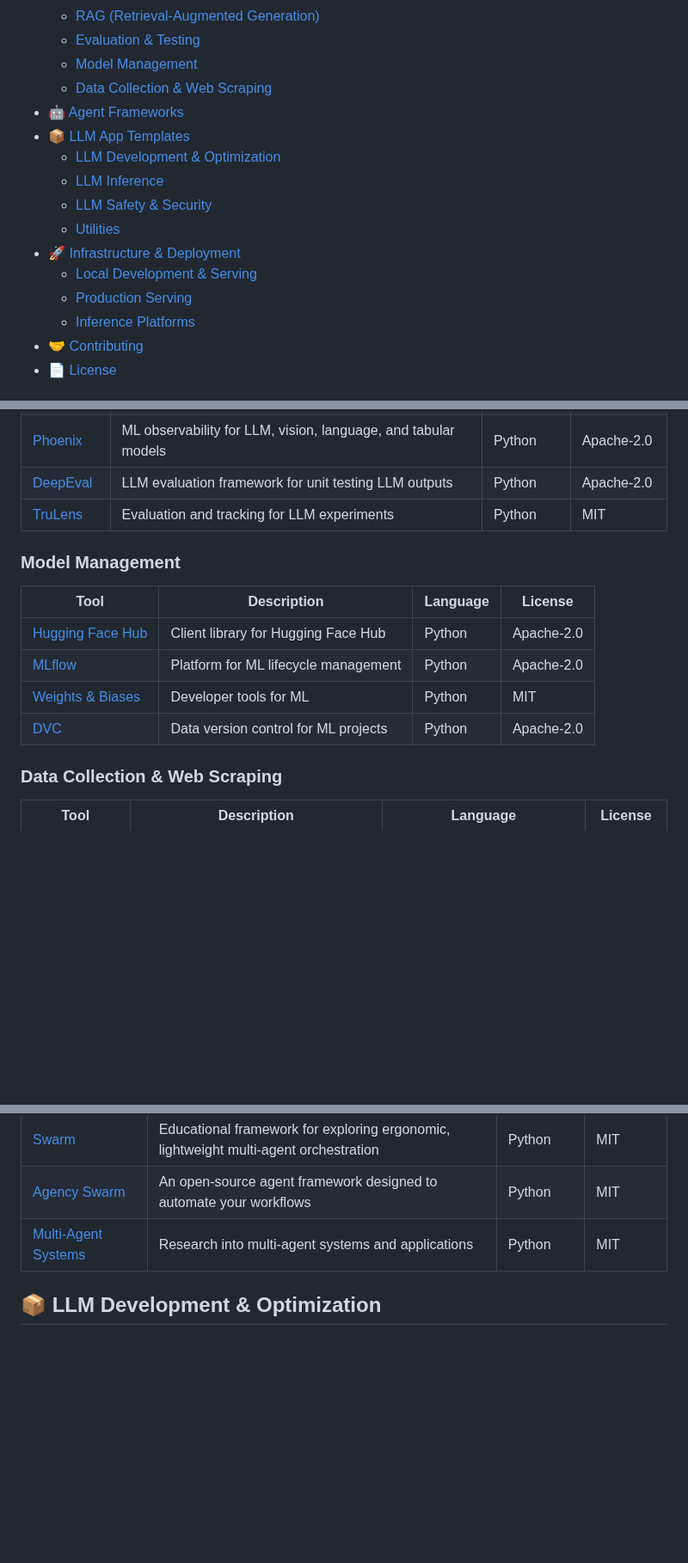
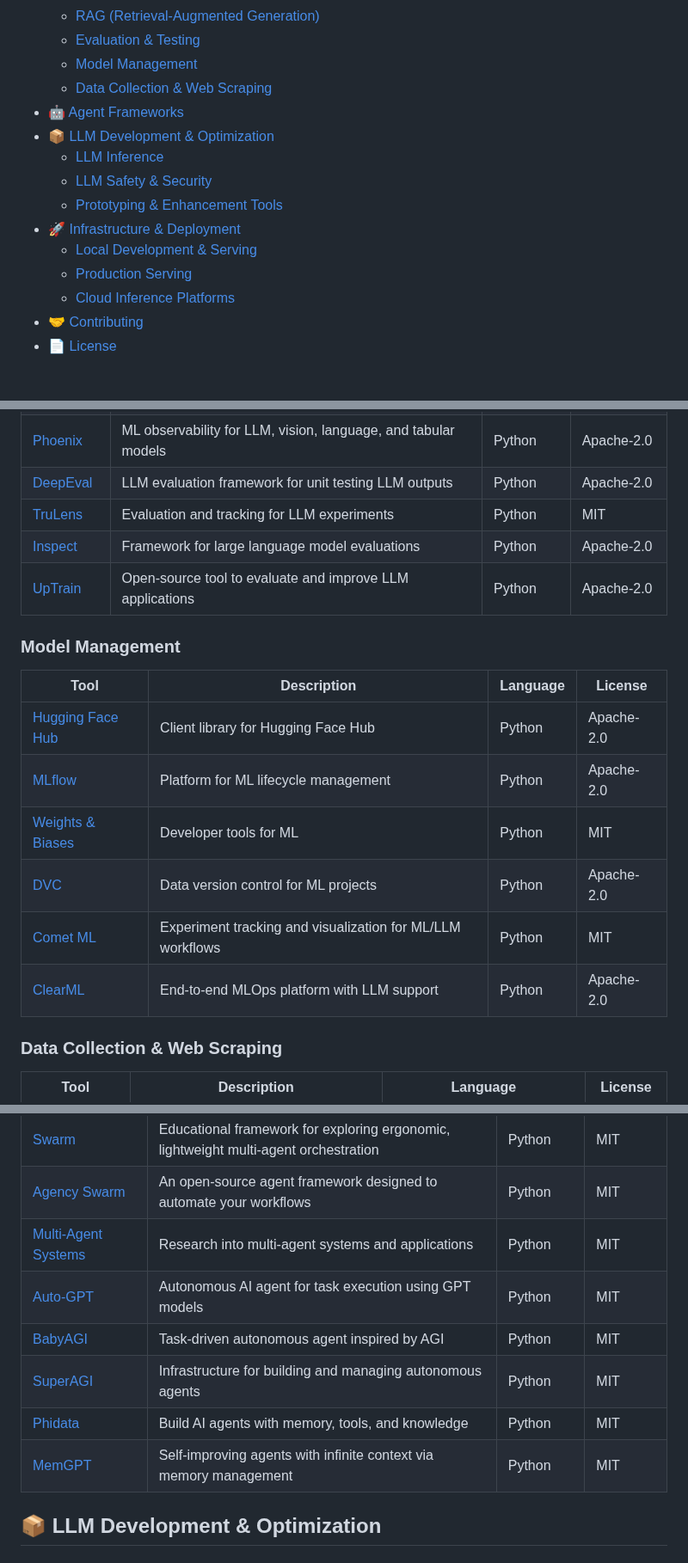
Before and after one commit to codedspaces/demo-2, a Markdown page: README.md, 3 parts joined by grey strips. Shown at 86% size. Rendered like a GitHub page; blank space fills up the shorter version.

Commit message:
Update README 20+ .md

```diff
--- a/README.md
+++ b/README.md
@@ -29,15 +29,14 @@ A curated, practical resource for AI engineers building with Large Language Mode
   - [Model Management](#model-management)
   - [Data Collection & Web Scraping](#data-collection--web-scraping)
 - [🤖 Agent Frameworks](#-agent-frameworks)
-- [📦 LLM App Templates](#-llm-app-templates)
-  - [LLM Development & Optimization](#llm-development--optimization)
+- [📦 LLM Development & Optimization](#llm-development--optimization)
   - [LLM Inference](#llm-inference)
   - [LLM Safety & Security](#llm-safety--security)
-  - [Utilities](#utilities)
+  - [Prototyping & Enhancement Tools](#prototyping--enhancement-tools)
 - [🚀 Infrastructure & Deployment](#-infrastructure--deployment)
   - [Local Development & Serving](#local-development--serving)
   - [Production Serving](#production-serving)
-  - [Inference Platforms](#inference-platforms)
+  - [Cloud Inference Platforms](#cloud-inference-platforms)
 - [🤝 Contributing](#-contributing)
 - [📄 License](#-license)
 
@@ -93,6 +96,8 @@ A curated, practical resource for AI engineers building with Large Language Mode
 | [Phoenix](https://github.com/Arize-ai/phoenix) | ML observability for LLM, vision, language, and tabular models | Python | Apache-2.0 |
 | [DeepEval](https://github.com/confident-ai/deepeval) | LLM evaluation framework for unit testing LLM outputs | Python | Apache-2.0 |
 | [TruLens](https://github.com/truera/trulens) | Evaluation and tracking for LLM experiments | Python | MIT |
+| [Inspect](https://github.com/ukaisi/inspect) | Framework for large language model evaluations | Python | Apache-2.0 |
+| [UpTrain](https://github.com/uptrain-ai/uptrain) | Open-source tool to evaluate and improve LLM applications | Python | Apache-2.0 |
 
 ### Model Management
 
@@ -102,6 +107,8 @@ A curated, practical resource for AI engineers building with Large Language Mode
 | [MLflow](https://github.com/mlflow/mlflow?utm_source=ai-engineering-toolkit&utm_medium=github&utm_campaign=model-management) | Platform for ML lifecycle management | Python | Apache-2.0 |
 | [Weights & Biases](https://github.com/wandb/wandb?utm_source=ai-engineering-toolkit&utm_medium=github&utm_campaign=model-management) | Developer tools for ML | Python | MIT |
 | [DVC](https://github.com/iterative/dvc?utm_source=ai-engineering-toolkit&utm_medium=github&utm_campaign=model-management) | Data version control for ML projects | Python | Apache-2.0 |
+| [Comet ML](https://github.com/comet-ml/comet-ml) | Experiment tracking and visualization for ML/LLM workflows | Python | MIT |
+| [ClearML](https://github.com/allegroai/clearml) | End-to-end MLOps platform with LLM support | Python | Apache-2.0 |
 
 ### Data Collection & Web Scraping
 
@@ -126,6 +133,11 @@ A curated, practical resource for AI engineers building with Large Language Mode
 | [Swarm](https://github.com/openai/swarm?utm_source=ai-engineering-toolkit&utm_medium=github&utm_campaign=agent-frameworks) | Educational framework for exploring ergonomic, lightweight multi-agent orchestration | Python | MIT |
 | [Agency Swarm](https://github.com/VRSEN/agency-swarm) | An open-source agent framework designed to automate your workflows | Python | MIT |
 | [Multi-Agent Systems](https://github.com/microsoft/multi-agent-systems) | Research into multi-agent systems and applications | Python | MIT |
+| [Auto-GPT](https://github.com/Significant-Gravitas/Auto-GPT) | Autonomous AI agent for task execution using GPT models | Python | MIT |
+| [BabyAGI](https://github.com/yoheinakajima/babyagi) | Task-driven autonomous agent inspired by AGI | Python | MIT |
+| [SuperAGI](https://github.com/TransformerOptimus/SuperAGI) | Infrastructure for building and managing autonomous agents | Python | MIT |
+| [Phidata](https://github.com/phidatahq/phidata) | Build AI agents with memory, tools, and knowledge | Python | MIT |
+| [MemGPT](https://github.com/cpacker/MemGPT) | Self-improving agents with infinite context via memory management | Python | MIT |
 
 ## 📦 LLM Development & Optimization
 
```
Also changed, not shown: other parts of README.md (+15 -3 lines).
